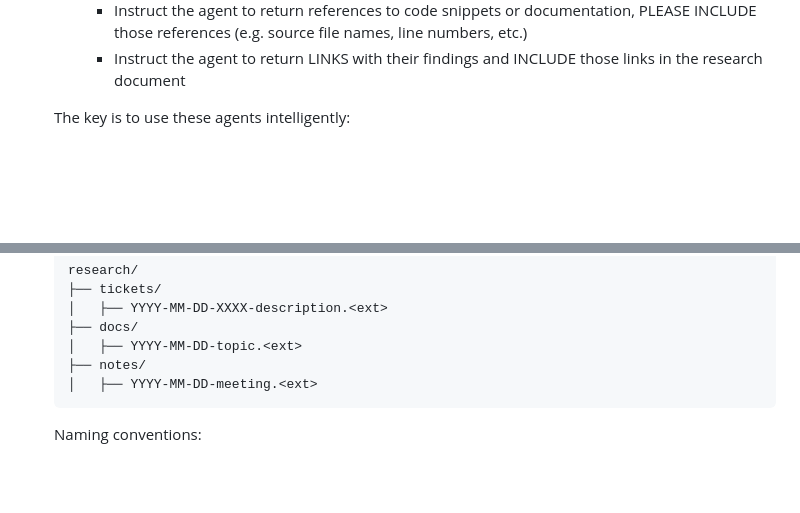
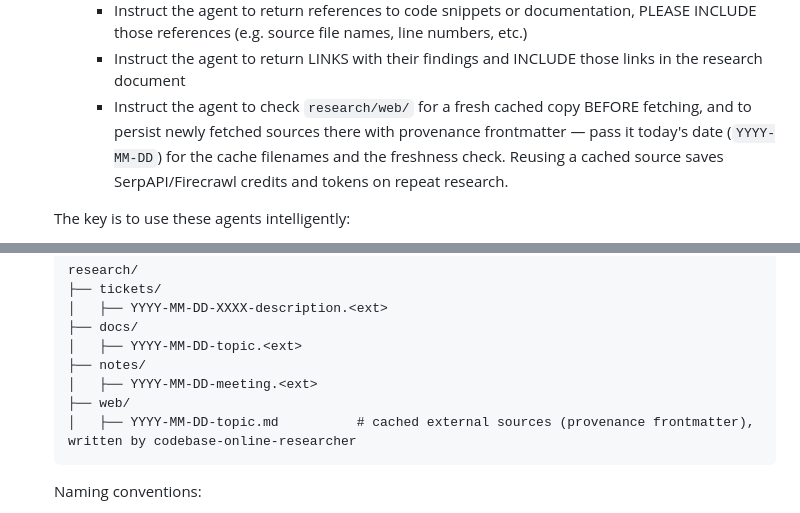
Before and after one commit to tmiller1995/dotclaude, a Markdown page: skills/research-codebase/SKILL.md, 2 parts joined by grey strips. Drawn GitHub-style; blank space fills up the shorter version.

````diff
--- a/skills/research-codebase/SKILL.md
+++ b/skills/research-codebase/SKILL.md
@@ -90,6 +90,7 @@ Extract `--format=html|md` from `$ARGUMENTS`. Default to `html` when the flag is
         - The online researcher uses the search pipeline: SerpAPI for discovery (#1) → Firecrawl for extraction (#2), with Context7 (#3) and MSLearn (#4) as direct routes for library-API / Microsoft docs lookups
         - Instruct the agent to return references to code snippets or documentation, PLEASE INCLUDE those references (e.g. source file names, line numbers, etc.)
         - Instruct the agent to return LINKS with their findings and INCLUDE those links in the research document
+        - Instruct the agent to check `research/web/` for a fresh cached copy BEFORE fetching, and to persist newly fetched sources there with provenance frontmatter — pass it today's date (`YYYY-MM-DD`) for the cache filenames and the freshness check. Reusing a cached source saves SerpAPI/Firecrawl credits and tokens on repeat research.
 
     The key is to use these agents intelligently:
     - Start with locator agents to find what exists
@@ -124,6 +125,8 @@ Extract `--format=html|md` from `$ARGUMENTS`. Default to `html` when the flag is
     │   ├── YYYY-MM-DD-topic.<ext>
     ├── notes/
     │   ├── YYYY-MM-DD-meeting.<ext>
+    ├── web/
+    │   ├── YYYY-MM-DD-topic.md          # cached external sources (provenance frontmatter), written by codebase-online-researcher
     ```
 
     Naming conventions:
````
Also changed, not shown: agents/codebase-online-researcher.md (+26 -1 lines).
